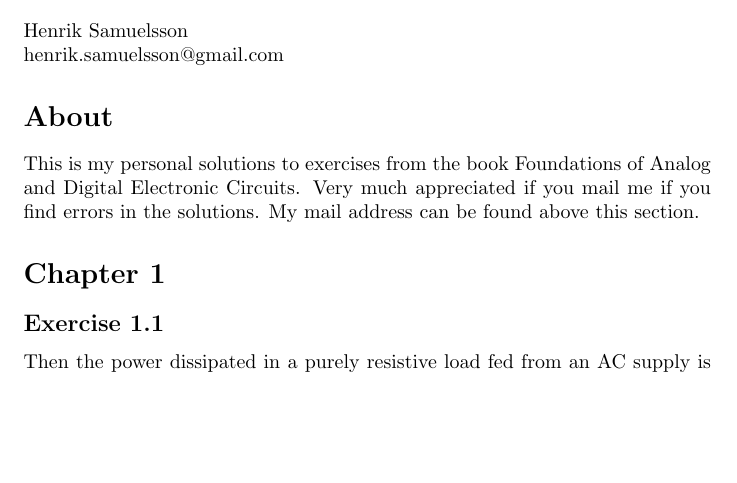
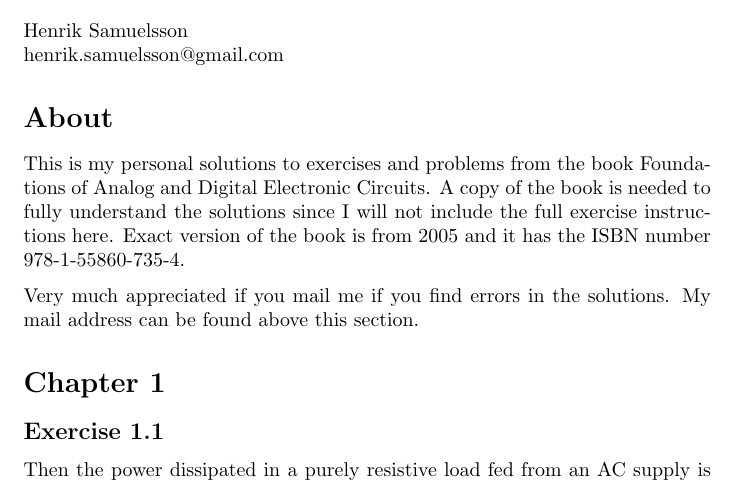
Before and after one commit to HenrikSamuelsson/foundations-of-analog-and-digital-electronic-circuits, a LaTeX problem sheet (Exercise Solutions/solutions.tex): part of the page before the commit and part of page 1 of 2 after it, cut so that both start at the same text, the shorter picture padded with empty space. Compiled offline with pdfLaTeX.

Commit message:
Exteneded about section.

```diff
--- a/Exercise Solutions/solutions.tex
+++ b/Exercise Solutions/solutions.tex
@@ -16,7 +16,9 @@
 \endgroup
 
 \section*{About}
-	This is my personal solutions to exercises from the book Foundations of Analog and Digital Electronic Circuits. Very much appreciated if you mail me if you find errors in the solutions. My mail address can be found above this section.
+	This is my personal solutions to exercises and problems from the book Foundations of Analog and Digital Electronic Circuits. A copy of the book is needed to fully understand the solutions since I will not include the full exercise instructions here. Exact version of the book is from 2005 and it has the ISBN number 978-1-55860-735-4.
+
+	Very much appreciated if you mail me if you find errors in the solutions. My mail address can be found above this section.
 
 \section*{Chapter 1}
 
```
Also changed, not shown: Exercise Solutions/solutions.pdf.
